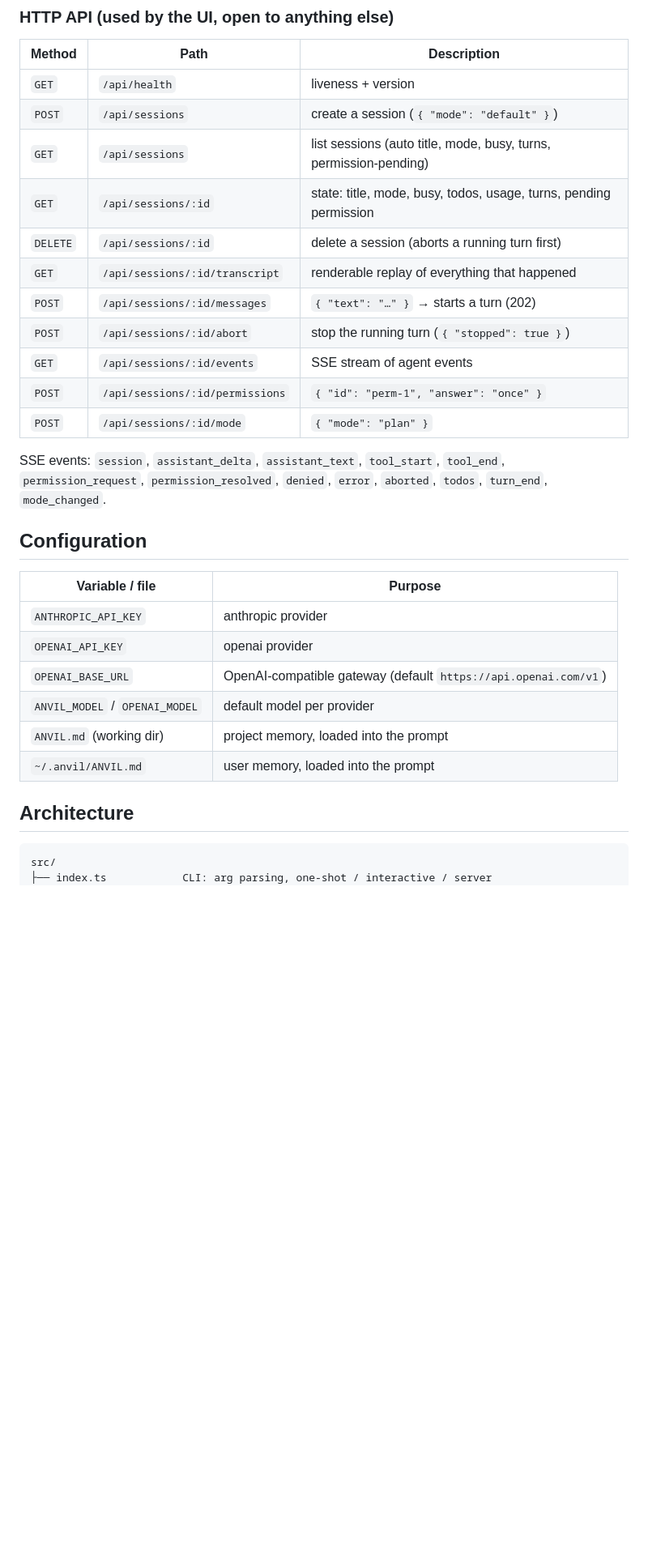
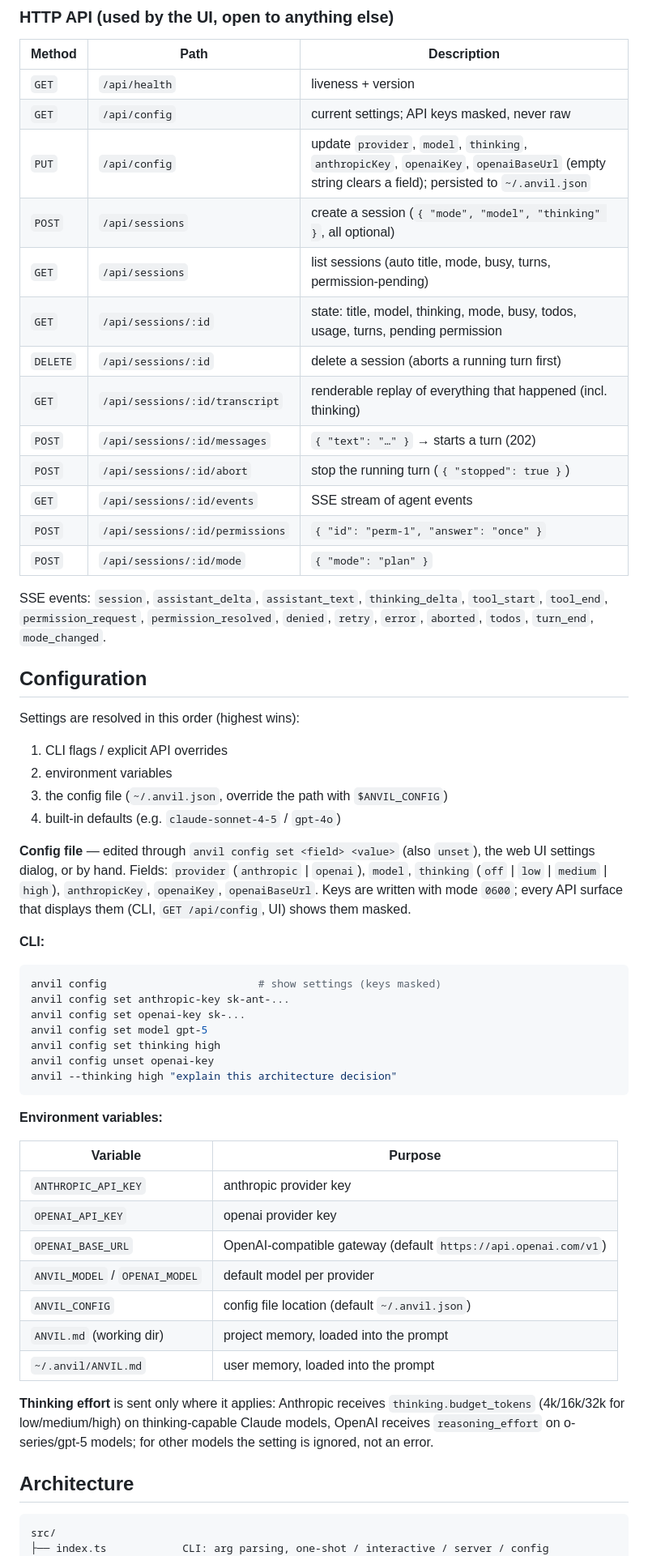
Before and after one commit to FelixP04-creator/anvil, a Markdown page: README.md, the part around one of its changes. Shown at 81% size. Drawn GitHub-style; blank space fills up the shorter version.

````diff
--- a/README.md
+++ b/README.md
@@ -107,35 +133,71 @@ node scripts/demo-server.ts        # prints a ready-made session URL
 | Method | Path | Description |
 | --- | --- | --- |
 | `GET` | `/api/health` | liveness + version |
-| `POST` | `/api/sessions` | create a session (`{ "mode": "default" }`) |
+| `GET` | `/api/config` | current settings; API keys masked, never raw |
+| `PUT` | `/api/config` | update `provider`, `model`, `thinking`, `anthropicKey`, `openaiKey`, `openaiBaseUrl` (empty string clears a field); persisted to `~/.anvil.json` |
+| `POST` | `/api/sessions` | create a session (`{ "mode", "model", "thinking" }`, all optional) |
 | `GET` | `/api/sessions` | list sessions (auto title, mode, busy, turns, permission-pending) |
-| `GET` | `/api/sessions/:id` | state: title, mode, busy, todos, usage, turns, pending permission |
+| `GET` | `/api/sessions/:id` | state: title, model, thinking, mode, busy, todos, usage, turns, pending permission |
 | `DELETE` | `/api/sessions/:id` | delete a session (aborts a running turn first) |
-| `GET` | `/api/sessions/:id/transcript` | renderable replay of everything that happened |
+| `GET` | `/api/sessions/:id/transcript` | renderable replay of everything that happened (incl. thinking) |
 | `POST` | `/api/sessions/:id/messages` | `{ "text": "…" }` → starts a turn (202) |
 | `POST` | `/api/sessions/:id/abort` | stop the running turn (`{ "stopped": true }`) |
 | `GET` | `/api/sessions/:id/events` | SSE stream of agent events |
 | `POST` | `/api/sessions/:id/permissions` | `{ "id": "perm-1", "answer": "once" }` |
 | `POST` | `/api/sessions/:id/mode` | `{ "mode": "plan" }` |
 
-SSE events: `session`, `assistant_delta`, `assistant_text`, `tool_start`,
-`tool_end`, `permission_request`, `permission_resolved`, `denied`, `error`,
-`aborted`, `todos`, `turn_end`, `mode_changed`.
+SSE events: `session`, `assistant_delta`, `assistant_text`, `thinking_delta`,
+`tool_start`, `tool_end`, `permission_request`, `permission_resolved`,
+`denied`, `retry`, `error`, `aborted`, `todos`, `turn_end`, `mode_changed`.
 
 ## Configuration
 
-| Variable / file | Purpose |
+Settings are resolved in this order (highest wins):
+
+1. CLI flags / explicit API overrides
+2. environment variables
+3. the config file (`~/.anvil.json`, override the path with `$ANVIL_CONFIG`)
+4. built-in defaults (e.g. `claude-sonnet-4-5` / `gpt-4o`)
+
+**Config file** — edited through `anvil config set <field> <value>` (also
+`unset`), the web UI settings dialog, or by hand. Fields: `provider`
+(`anthropic` | `openai`), `model`, `thinking` (`off` | `low` | `medium` |
+`high`), `anthropicKey`, `openaiKey`, `openaiBaseUrl`. Keys are written with
+mode `0600`; every API surface that displays them (CLI, `GET /api/config`,
+UI) shows them masked.
+
+**CLI:**
+
+```sh
+anvil config                        # show settings (keys masked)
+anvil config set anthropic-key sk-ant-...
+anvil config set openai-key sk-...
+anvil config set model gpt-5
+anvil config set thinking high
+anvil config unset openai-key
+anvil --thinking high "explain this architecture decision"
+```
+
+**Environment variables:**
+
+| Variable | Purpose |
 | --- | --- |
-| `ANTHROPIC_API_KEY` | anthropic provider |
-| `OPENAI_API_KEY` | openai provider |
+| `ANTHROPIC_API_KEY` | anthropic provider key |
+| `OPENAI_API_KEY` | openai provider key |
 | `OPENAI_BASE_URL` | OpenAI-compatible gateway (default `https://api.openai.com/v1`) |
 | `ANVIL_MODEL` / `OPENAI_MODEL` | default model per provider |
+| `ANVIL_CONFIG` | config file location (default `~/.anvil.json`) |
 | `ANVIL.md` (working dir) | project memory, loaded into the prompt |
 | `~/.anvil/ANVIL.md` | user memory, loaded into the prompt |
+
+**Thinking effort** is sent only where it applies: Anthropic receives
+`thinking.budget_tokens` (4k/16k/32k for low/medium/high) on thinking-capable
+Claude models, OpenAI receives `reasoning_effort` on o-series/gpt-5 models;
+for other models the setting is ignored, not an error.
 
 ## Architecture
 
 ```
 src/
-├── index.ts            CLI: arg parsing, one-shot / interactive / server
+├── index.ts            CLI: arg parsing, one-shot / interactive / server / config
 ├── repl.ts             interactive loop: streamed output, permission prompts
````
Also changed, not shown: other parts of README.md (+47 -17 lines), docs/screenshot.png, 17 other files.
